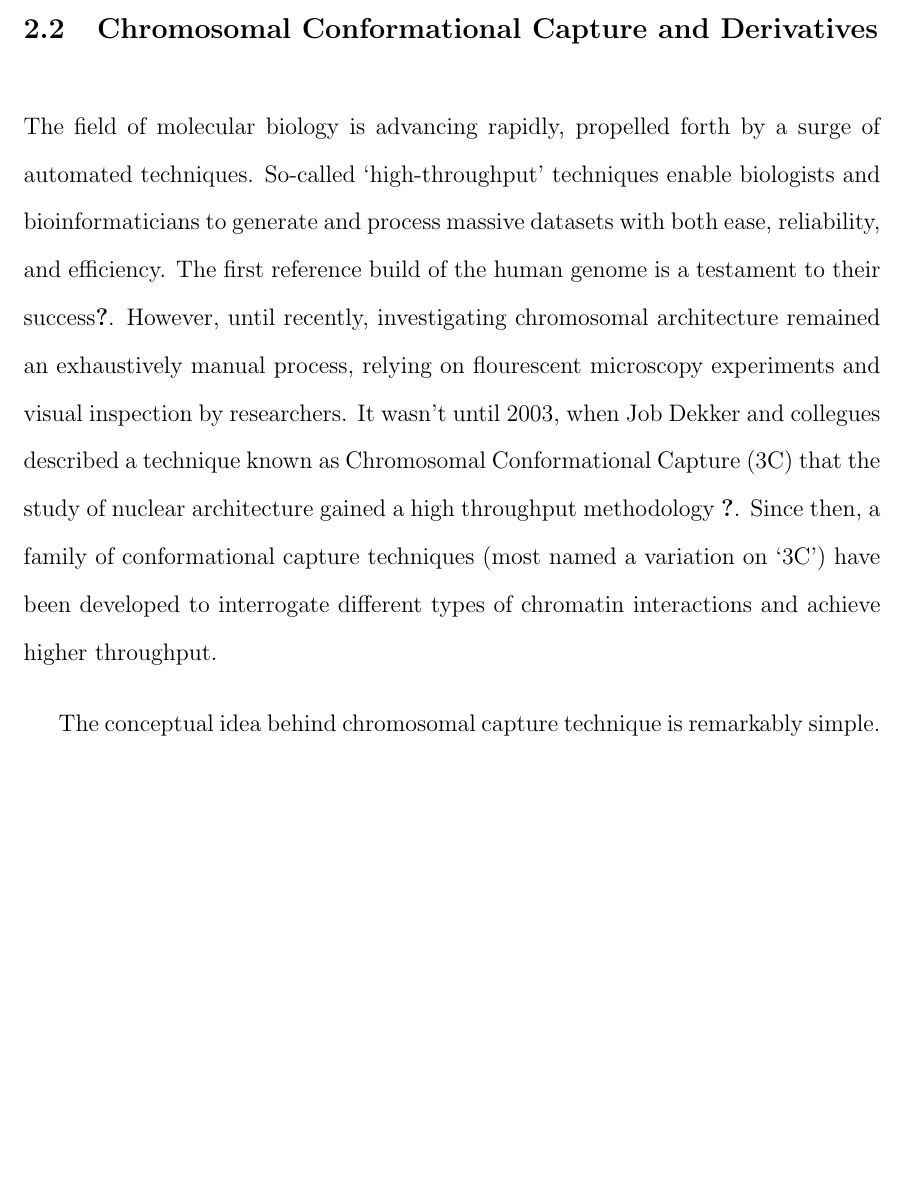
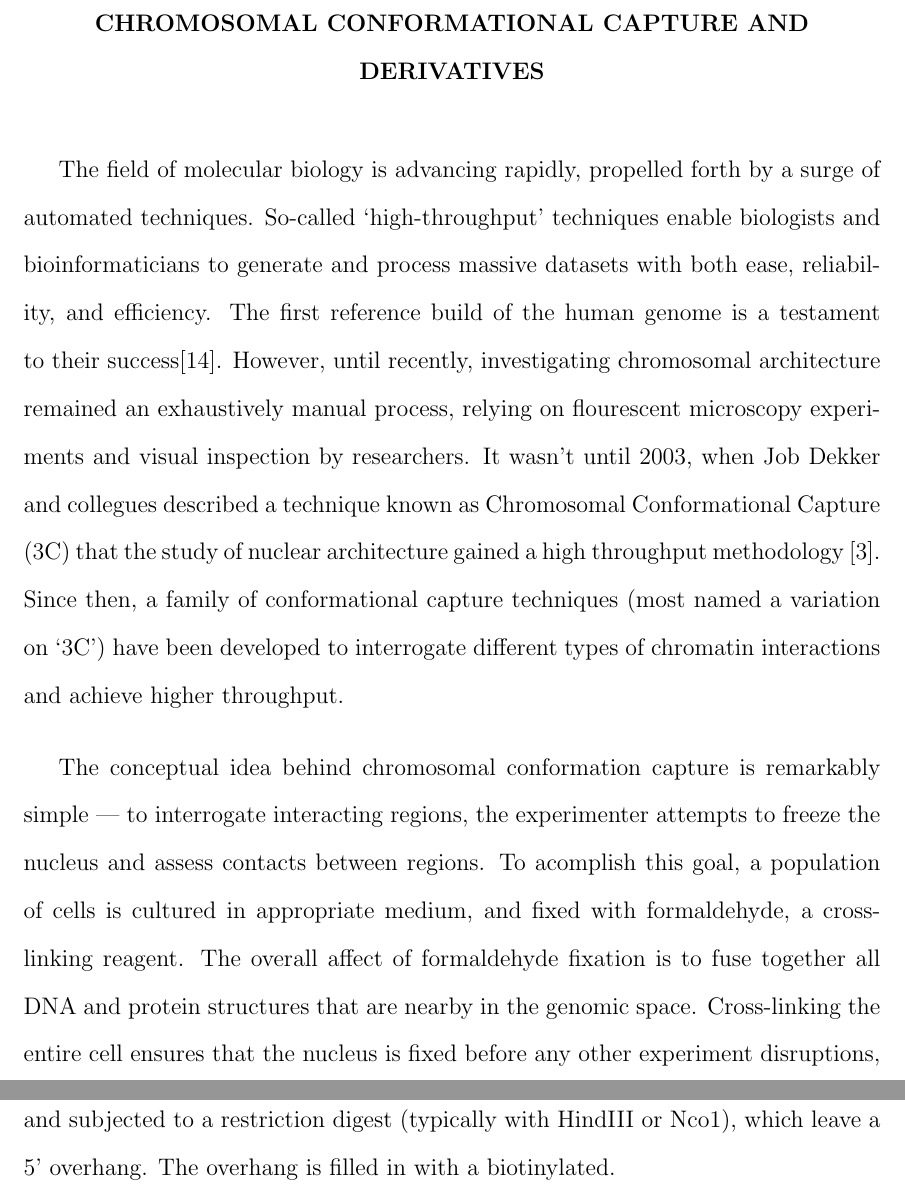
Before and after one commit to jniles/thesis, a LaTeX thesis (thesis.tex): part of page 11 of 31 before the commit and two parts of pages 12 and 13 of 37 after it, the two joined at a grey line, cut at the place of the change, the shorter picture padded with empty space. Compiled offline with pdfLaTeX.

Commit message:
Automatic backup at 11/25/14 00:06:42

```diff
--- a/thesis.tex
+++ b/thesis.tex
@@ -50,6 +50,11 @@
 \newglossaryentry{polymer}{%
   name={polymer},
   description={A substance that has a molecular structure consisting chiefly or entirely of a large number of similar units bonded together, e.g., many synthetic organic materials used as plastics and resins.}
+}
+
+\newglossaryentry{restriction enzyme}{%
+  name={restriction enzyme},
+  description={An enzyme that restricts, or performs double-strand cut at a specific DNA sequence motif.}
 }
 
 % Make a glossary using the glossaries package
@@ -180,7 +185,9 @@ higher order chromatin structures.
 \subsection{Epigenetics And Chromatin Modeling}
 
 
-\section{Chromosomal Conformational Capture and Derivatives}
+
+
+\chapter{Chromosomal Conformational Capture and Derivatives}
 
 The field of molecular biology is advancing rapidly, propelled forth by a
 surge of automated techniques.  So-called `high-throughput' techniques enable
@@ -196,7 +203,17 @@ collegues described a technique known as Chromosomal Conformational Capture
 (most named a variation on `3C') have been developed to interrogate
 different types of chromatin interactions and achieve higher throughput.
 
-The conceptual idea behind chromosomal capture technique is remarkably simple.
+The conceptual idea behind chromosomal conformation capture is remarkably
+simple --- to interrogate interacting regions, the experimenter attempts to
+freeze the nucleus and assess contacts between regions.  To acomplish this
+goal, a population of cells is cultured in appropriate medium, and fixed with
+formaldehyde, a cross-linking reagent.  The overall affect of formaldehyde
+fixation is to fuse together all DNA and protein structures that are nearby in
+the genomic space.  Cross-linking the entire cell ensures that the nucleus is
+fixed before any other experiment disruptions, exactly capturing the growing
+cell's nuclear structure.  The cells are homogenized and subjected to a
+restriction digest (typically with HindIII or Nco1), which leave a 5' overhang.
+The overhang is filled in with a biotinylated.
 
 
 
```
Also changed, not shown: thesis.bib (+3 -2 lines), thesis.tex (2 more changed lines).
